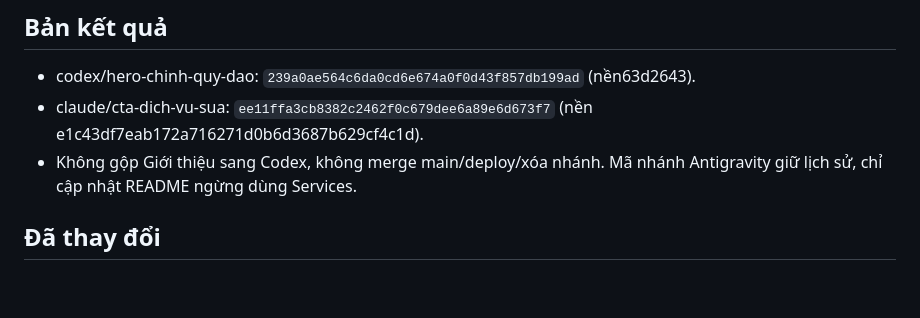
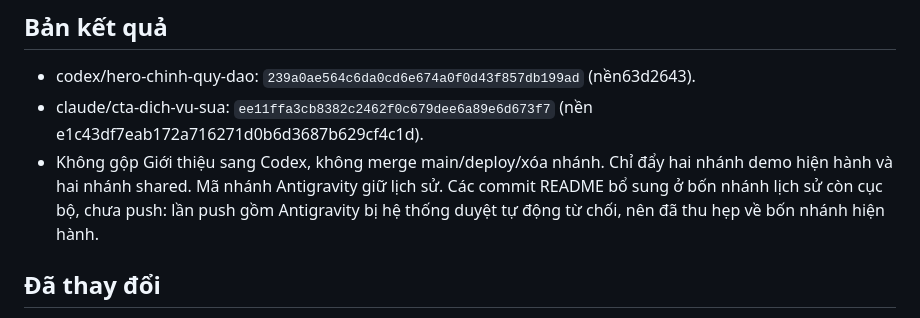
Before and after one commit to lqt140304-rgb/web-b-nh-vi-n, a Markdown page: docs/services-removed-2026-10-17/README.md, the part around the change. Drawn GitHub-style; blank space fills up the shorter version.

Commit message:
docs(qa): clarify published branch scope for Services retirement

```diff
--- a/docs/services-removed-2026-10-17/README.md
+++ b/docs/services-removed-2026-10-17/README.md
@@ -6,7 +6,7 @@ Chủ dự án xác nhận: **Bỏ hẳn trang Dịch vụ và các liên kết
 
 - codex/hero-chinh-quy-dao: `239a0ae564c6da0cd6e674a0f0d43f857db199ad` (nền63d2643).
 - claude/cta-dich-vu-sua: `ee11ffa3cb8382c2462f0c679dee6a89e6d673f7` (nền e1c43df7eab172a716271d0b6d3687b629cf4c1d).
-- Không gộp Giới thiệu sang Codex, không merge main/deploy/xóa nhánh. Mã nhánh Antigravity giữ lịch sử, chỉ cập nhật README ngừng dùng Services.
+- Không gộp Giới thiệu sang Codex, không merge main/deploy/xóa nhánh. Chỉ đẩy hai nhánh demo hiện hành và hai nhánh shared. Mã nhánh Antigravity giữ lịch sử. Các commit README bổ sung ở bốn nhánh lịch sử còn cục bộ, chưa push: lần push gồm Antigravity bị hệ thống duyệt tự động từ chối, nên đã thu hẹp về bốn nhánh hiện hành.
 
 ## Đã thay đổi
 
```
